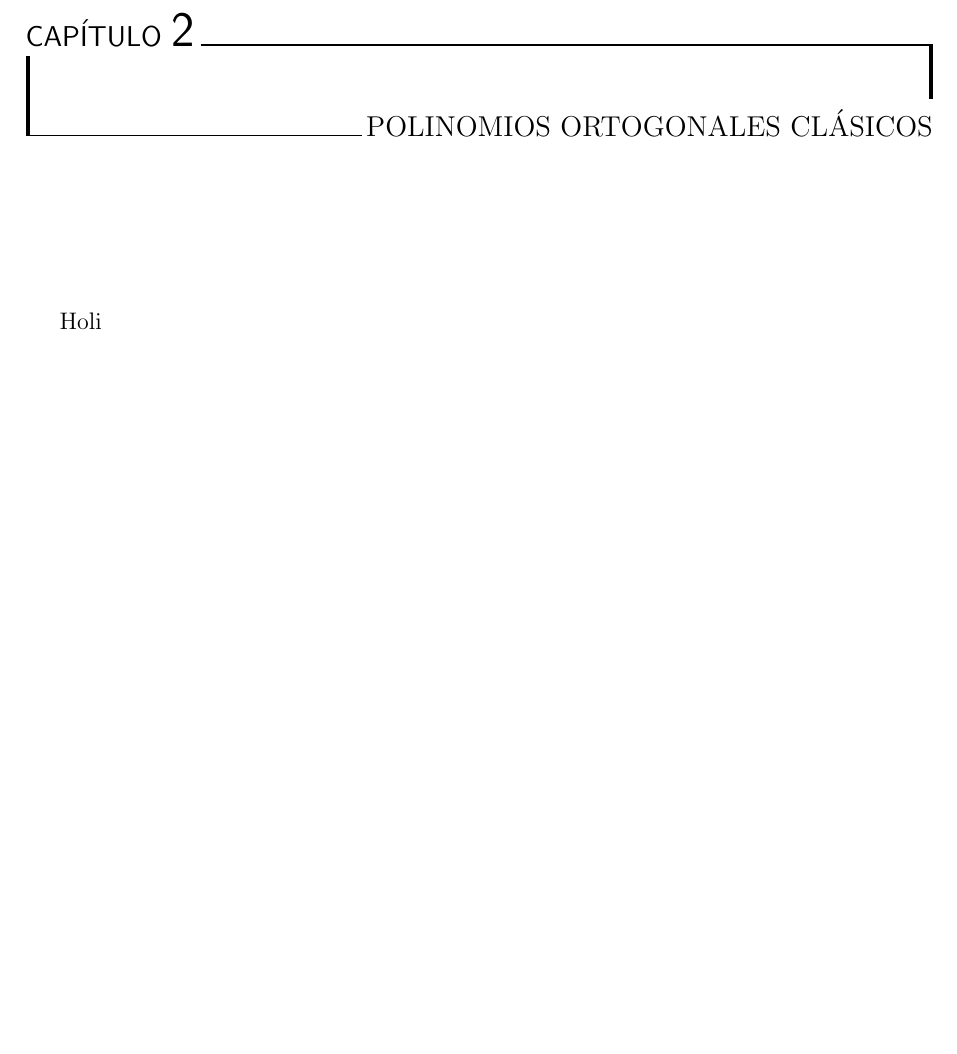
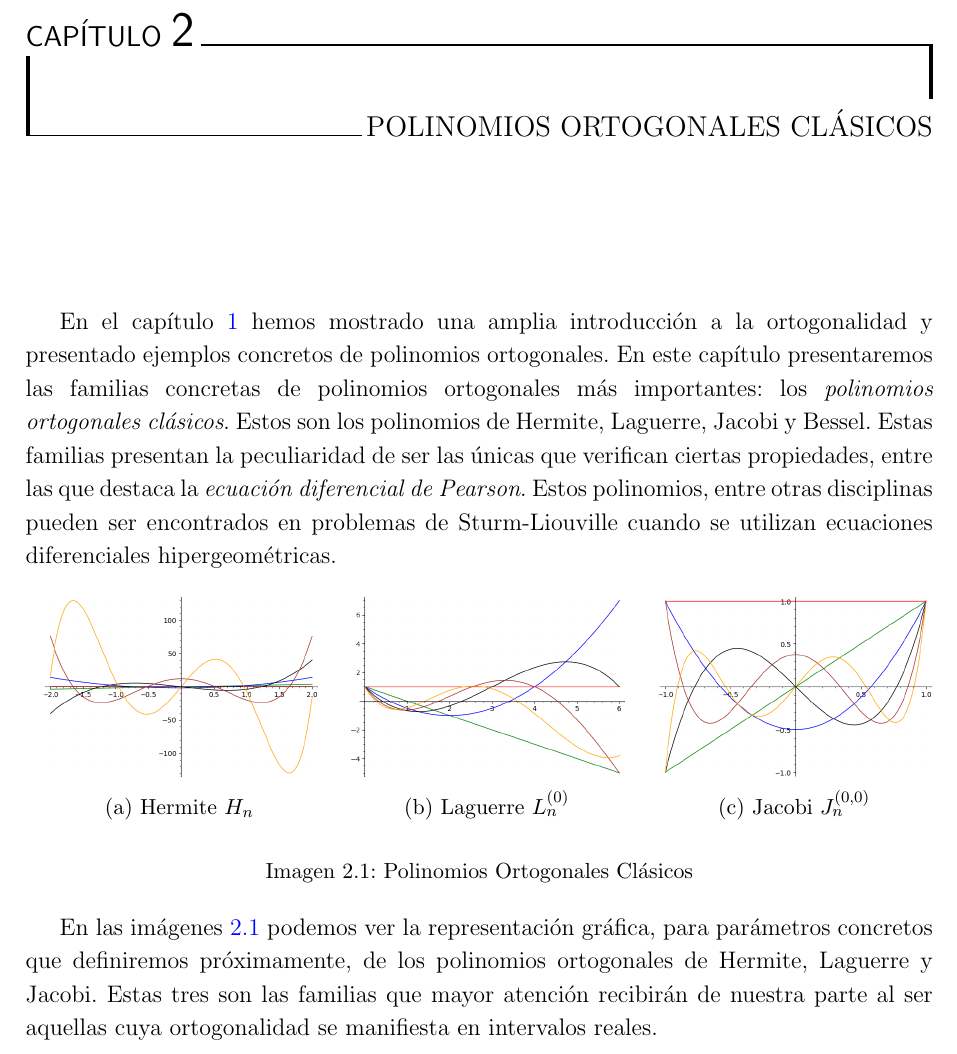
Before and after one commit to JAntonioVR/Polinomios-Ortogonales, a LaTeX document (memoria/main.tex, which reads memoria/tex/capitulos/capitulo-2.tex): part of page 37 of 45, cut so that both start at the same text, the shorter picture padded with empty space. Compiled offline with pdfLaTeX.

Commit message:
Añado introducción al capítulo 2 (#5)

```diff
--- a/memoria/tex/capitulos/capitulo-2.tex
+++ b/memoria/tex/capitulos/capitulo-2.tex
@@ -4,4 +4,18 @@
 %%%%%%%%%%%%%%%%%%%%%%%%%%%%%%%%%%%%%%%%%%%%%%%%%%%%%%%%%%%
 
 
-Holi
+En el capítulo \ref{chap:introduccionPO} hemos mostrado una amplia introducción a la ortogonalidad y presentado ejemplos concretos de polinomios ortogonales. En este capítulo presentaremos las familias concretas de polinomios ortogonales más importantes: los \textit{polinomios ortogonales clásicos}. Estos son los polinomios de Hermite, Laguerre, Jacobi y Bessel. Estas familias presentan la peculiaridad de ser las únicas que verifican ciertas propiedades, entre las que destaca la \textit{ecuación diferencial de Pearson}. Estos polinomios, entre otras disciplinas pueden ser encontrados en problemas de Sturm-Liouville cuando se utilizan ecuaciones diferenciales hipergeométricas.
+
+\begin{figure}[h]
+    \centering
+    \begin{tabular}{ccc}
+        \includegraphics[width=5cm]{img/C2/hermite.png} &
+        \includegraphics[width=5cm]{img/C2/laguerre.png} &
+        \includegraphics[width=5cm]{img/C2/jacobi.png} \\
+        (a) Hermite $H_n$ & (b) Laguerre $L^{(0)}_n$ & (c) Jacobi $J^{(0,0)}_n$
+    \end{tabular}
+    \caption{Polinomios Ortogonales Clásicos}
+    \label{img:graficas-clasicos}
+\end{figure}
+
+En las imágenes \ref{img:graficas-clasicos} podemos ver la representación gráfica, para parámetros concretos que definiremos próximamente, de los polinomios ortogonales de Hermite, Laguerre y Jacobi. Estas tres son las familias que mayor atención recibirán de nuestra parte al ser aquellas cuya ortogonalidad se manifiesta en intervalos reales.
```
Also changed, not shown: memoria/img/C2/hermite.png (added), memoria/img/C2/jacobi.png (added), memoria/img/C2/laguerre.png (added), memoria/main.pdf, 1 other file.
